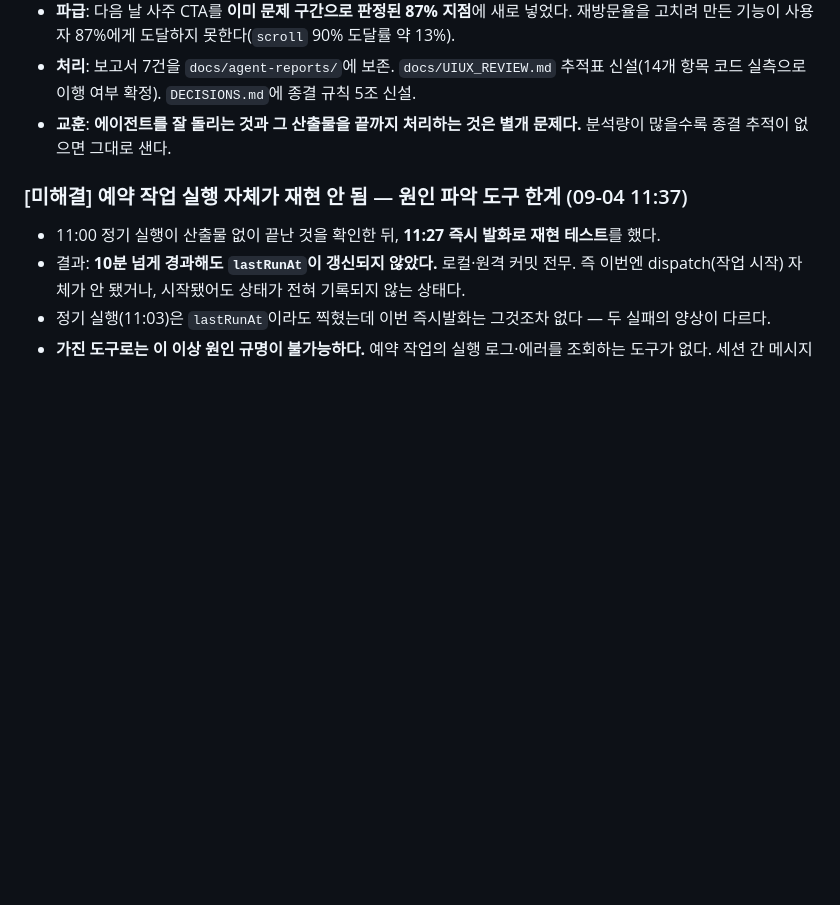
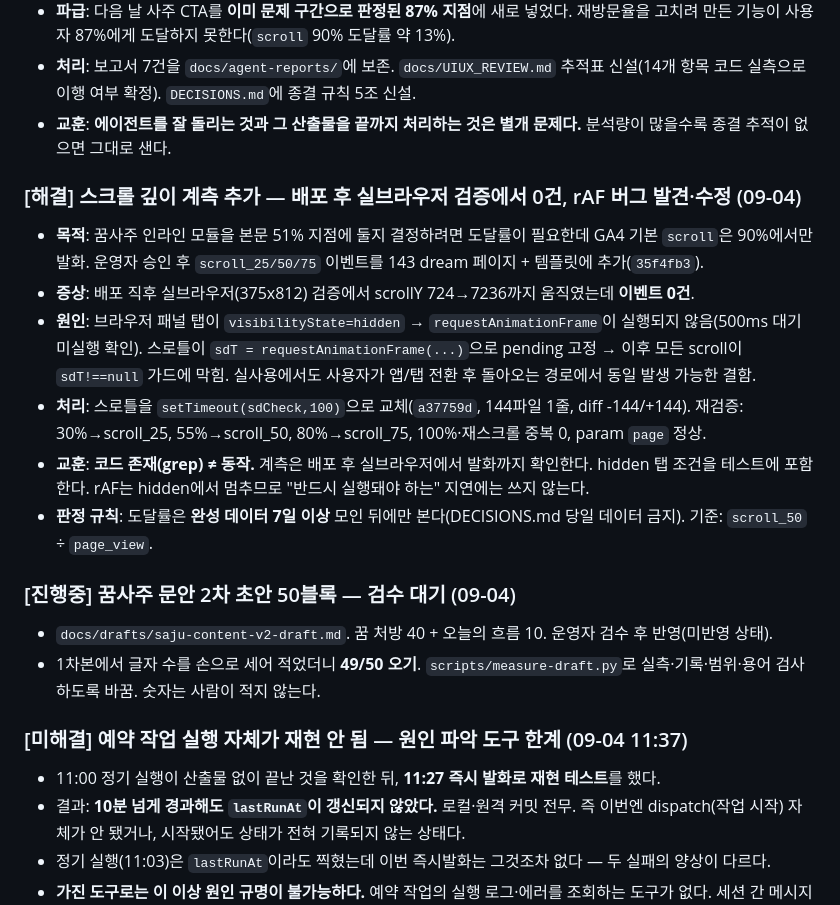
Before and after one commit to seansaiid-creator/dreams-come-true, a Markdown page: docs/WORKLOG.md, the part around the change. Drawn GitHub-style; blank space fills up the shorter version.

Commit message:
docs: 스크롤 깊이 계측·rAF 버그 기록, 도달률 판정 규칙(7일 완성 데이터) 명시
Co-Authored-By: Claude Fable 5.1 <noreply@anthropic.com>

```diff
--- a/docs/WORKLOG.md
+++ b/docs/WORKLOG.md
@@ -204,6 +204,23 @@ CTA 138종 중 **86개(61%)가 카테고리 일반론으로 착지**하고 있
 - **처리**: 보고서 7건을 `docs/agent-reports/`에 보존. `docs/UIUX_REVIEW.md` 추적표 신설(14개 항목 코드 실측으로 이행 여부 확정). `DECISIONS.md`에 종결 규칙 5조 신설.
 - **교훈**: **에이전트를 잘 돌리는 것과 그 산출물을 끝까지 처리하는 것은 별개 문제다.** 분석량이 많을수록 종결 추적이 없으면 그대로 샌다.
 
+### [해결] 스크롤 깊이 계측 추가 — 배포 후 실브라우저 검증에서 0건, rAF 버그 발견·수정 (09-04)
+- **목적**: 꿈사주 인라인 모듈을 본문 51% 지점에 둘지 결정하려면 도달률이 필요한데 GA4 기본 `scroll`은 90%에서만 발화.
+  운영자 승인 후 `scroll_25/50/75` 이벤트를 143 dream 페이지 + 템플릿에 추가(`35f4fb3`).
+- **증상**: 배포 직후 실브라우저(375x812) 검증에서 scrollY 724→7236까지 움직였는데 **이벤트 0건**.
+- **원인**: 브라우저 패널 탭이 `visibilityState=hidden` → `requestAnimationFrame`이 실행되지 않음(500ms 대기 미실행 확인).
+  스로틀이 `sdT = requestAnimationFrame(...)`으로 pending 고정 → 이후 모든 scroll이 `sdT!==null` 가드에 막힘.
+  실사용에서도 사용자가 앱/탭 전환 후 돌아오는 경로에서 동일 발생 가능한 결함.
+- **처리**: 스로틀을 `setTimeout(sdCheck,100)`으로 교체(`a37759d`, 144파일 1줄, diff -144/+144).
+  재검증: 30%→scroll_25, 55%→scroll_50, 80%→scroll_75, 100%·재스크롤 중복 0, param `page` 정상.
+- **교훈**: **코드 존재(grep) ≠ 동작.** 계측은 배포 후 실브라우저에서 발화까지 확인한다. hidden 탭 조건을 테스트에 포함한다.
+  rAF는 hidden에서 멈추므로 "반드시 실행돼야 하는" 지연에는 쓰지 않는다.
+- **판정 규칙**: 도달률은 **완성 데이터 7일 이상** 모인 뒤에만 본다(DECISIONS.md 당일 데이터 금지). 기준: `scroll_50` ÷ `page_view`.
+
+### [진행중] 꿈사주 문안 2차 초안 50블록 — 검수 대기 (09-04)
+- `docs/drafts/saju-content-v2-draft.md`. 꿈 처방 40 + 오늘의 흐름 10. 운영자 검수 후 반영(미반영 상태).
+- 1차본에서 글자 수를 손으로 세어 적었더니 **49/50 오기**. `scripts/measure-draft.py`로 실측·기록·범위·용어 검사하도록 바꿈. 숫자는 사람이 적지 않는다.
+
 ### [미해결] 예약 작업 실행 자체가 재현 안 됨 — 원인 파악 도구 한계 (09-04 11:37)
 - 11:00 정기 실행이 산출물 없이 끝난 것을 확인한 뒤, **11:27 즉시 발화로 재현 테스트**를 했다.
 - 결과: **10분 넘게 경과해도 `lastRunAt`이 갱신되지 않았다.** 로컬·원격 커밋 전무.
```
Also changed, not shown: OPERATIONS.md (+1 -1 lines), docs/UIUX_REVIEW.md (+1 -1 lines).
